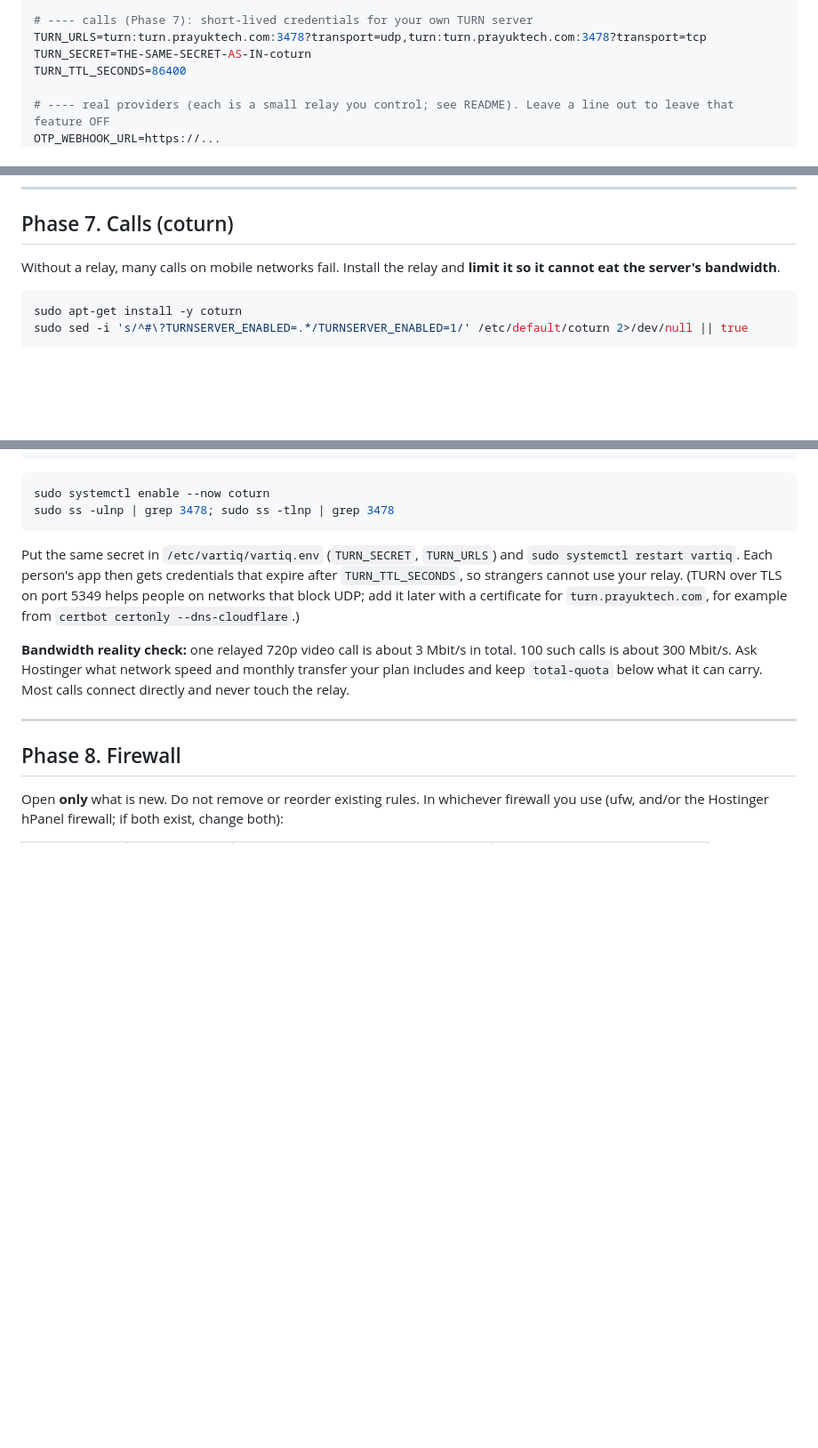
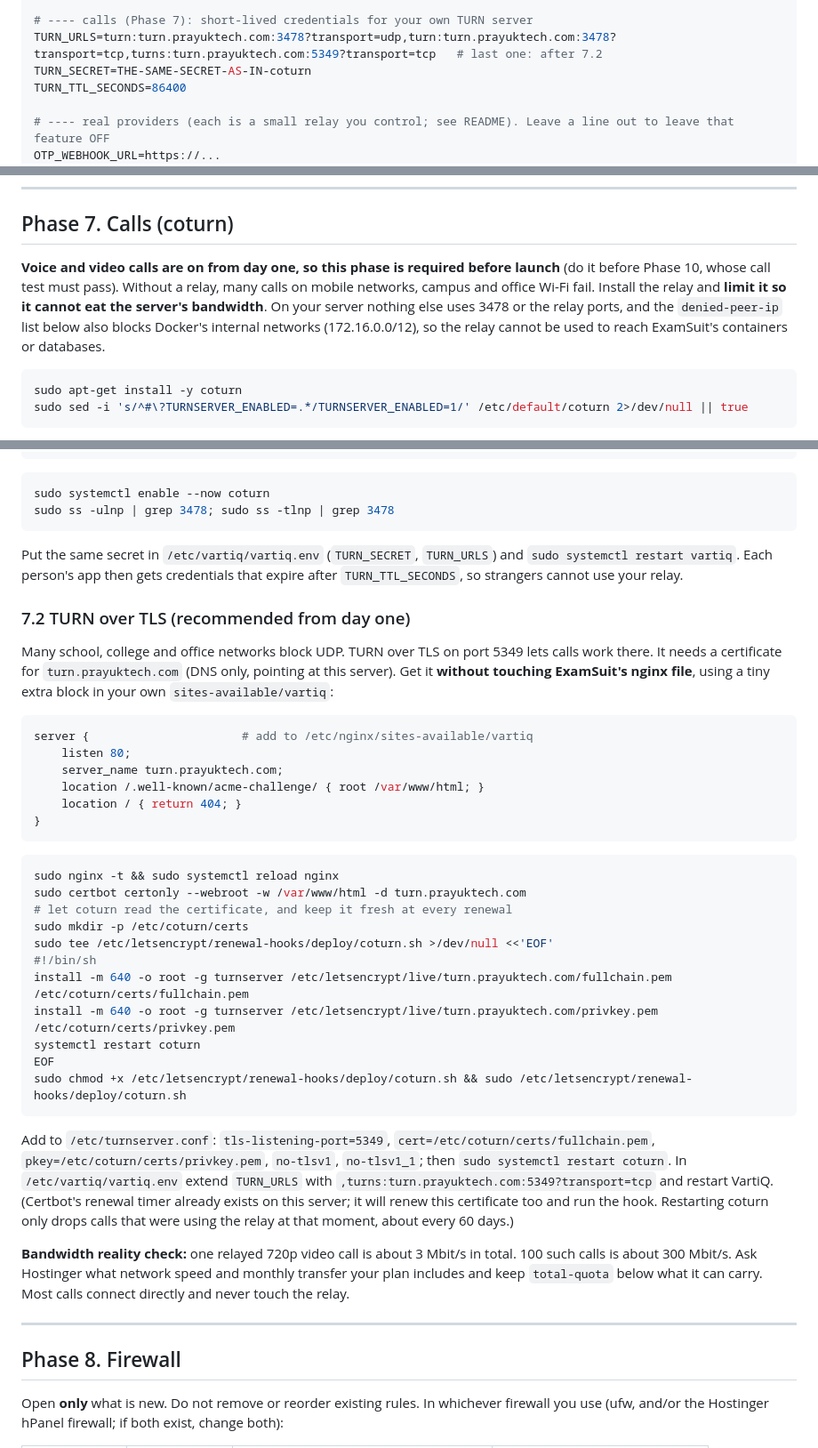
Before and after one commit to tkj11989/devtest, a Markdown page: vartiq/docs/DEPLOYMENT-KVM4.md, 3 parts joined by grey strips. Shown at 89% size. Rendered like a GitHub page; blank space fills up the shorter version.

Commit message:
KVM 4 guide: calls required from day one (TURN over TLS, ports, certificate renewal hook)
Co-Authored-By: Claude Sonnet 5.5 <noreply@anthropic.com>
Claude-Session: https://claude.ai/code/session_01RW27WUMe6a7nzcmTVqDz5j

````diff
--- a/vartiq/docs/DEPLOYMENT-KVM4.md
+++ b/vartiq/docs/DEPLOYMENT-KVM4.md
@@ -272,7 +272,7 @@ LEGAL_CITY=City for courts
 LEGAL_HOSTING=India (your data centre location)
 
 # ---- calls (Phase 7): short-lived credentials for your own TURN server
-TURN_URLS=turn:turn.prayuktech.com:3478?transport=udp,turn:turn.prayuktech.com:3478?transport=tcp
+TURN_URLS=turn:turn.prayuktech.com:3478?transport=udp,turn:turn.prayuktech.com:3478?transport=tcp,turns:turn.prayuktech.com:5349?transport=tcp   # last one: after 7.2
 TURN_SECRET=THE-SAME-SECRET-AS-IN-coturn
 TURN_TTL_SECONDS=86400
 
@@ -470,7 +470,7 @@ Run the **ExamSuit check**, then open `https://vartiq.prayuktech.com`. You shoul
 
 ## Phase 7. Calls (coturn)
 
-Without a relay, many calls on mobile networks fail. Install the relay and **limit it so it cannot eat the server's bandwidth**.
+**Voice and video calls are on from day one, so this phase is required before launch** (do it before Phase 10, whose call test must pass). Without a relay, many calls on mobile networks, campus and office Wi-Fi fail. Install the relay and **limit it so it cannot eat the server's bandwidth**. On your server nothing else uses 3478 or the relay ports, and the `denied-peer-ip` list below also blocks Docker's internal networks (172.16.0.0/12), so the relay cannot be used to reach ExamSuit's containers or databases.
 
 ```bash
 sudo apt-get install -y coturn
@@ -520,7 +520,36 @@ sudo systemctl enable --now coturn
 sudo ss -ulnp | grep 3478; sudo ss -tlnp | grep 3478
 ```
 
-Put the same secret in `/etc/vartiq/vartiq.env` (`TURN_SECRET`, `TURN_URLS`) and `sudo systemctl restart vartiq`. Each person's app then gets credentials that expire after `TURN_TTL_SECONDS`, so strangers cannot use your relay. (TURN over TLS on port 5349 helps people on networks that block UDP; add it later with a certificate for `turn.prayuktech.com`, for example from `certbot certonly --dns-cloudflare`.)
+Put the same secret in `/etc/vartiq/vartiq.env` (`TURN_SECRET`, `TURN_URLS`) and `sudo systemctl restart vartiq`. Each person's app then gets credentials that expire after `TURN_TTL_SECONDS`, so strangers cannot use your relay.
+
+### 7.2 TURN over TLS (recommended from day one)
+
+Many school, college and office networks block UDP. TURN over TLS on port 5349 lets calls work there. It needs a certificate for `turn.prayuktech.com` (DNS only, pointing at this server). Get it **without touching ExamSuit's nginx file**, using a tiny extra block in your own `sites-available/vartiq`:
+
+```nginx
+server {                      # add to /etc/nginx/sites-available/vartiq
+    listen 80;
+    server_name turn.prayuktech.com;
+    location /.well-known/acme-challenge/ { root /var/www/html; }
+    location / { return 404; }
+}
+```
+
+```bash
+sudo nginx -t && sudo systemctl reload nginx
+sudo certbot certonly --webroot -w /var/www/html -d turn.prayuktech.com
+# let coturn read the certificate, and keep it fresh at every renewal
+sudo mkdir -p /etc/coturn/certs
+sudo tee /etc/letsencrypt/renewal-hooks/deploy/coturn.sh >/dev/null <<'EOF'
+#!/bin/sh
+install -m 640 -o root -g turnserver /etc/letsencrypt/live/turn.prayuktech.com/fullchain.pem /etc/coturn/certs/fullchain.pem
+install -m 640 -o root -g turnserver /etc/letsencrypt/live/turn.prayuktech.com/privkey.pem /etc/coturn/certs/privkey.pem
+systemctl restart coturn
+EOF
+sudo chmod +x /etc/letsencrypt/renewal-hooks/deploy/coturn.sh && sudo /etc/letsencrypt/renewal-hooks/deploy/coturn.sh
+```
+
+Add to `/etc/turnserver.conf`: `tls-listening-port=5349`, `cert=/etc/coturn/certs/fullchain.pem`, `pkey=/etc/coturn/certs/privkey.pem`, `no-tlsv1`, `no-tlsv1_1`; then `sudo systemctl restart coturn`. In `/etc/vartiq/vartiq.env` extend `TURN_URLS` with `,turns:turn.prayuktech.com:5349?transport=tcp` and restart VartiQ. (Certbot's renewal timer already exists on this server; it will renew this certificate too and run the hook. Restarting coturn only drops calls that were using the relay at that moment, about every 60 days.)
 
 **Bandwidth reality check:** one relayed 720p video call is about 3 Mbit/s in total. 100 such calls is about 300 Mbit/s. Ask Hostinger what network speed and monthly transfer your plan includes and keep `total-quota` below what it can carry. Most calls connect directly and never touch the relay.
 
````
Also changed, not shown: other parts of vartiq/docs/DEPLOYMENT-KVM4.md (+2 -0 lines).
